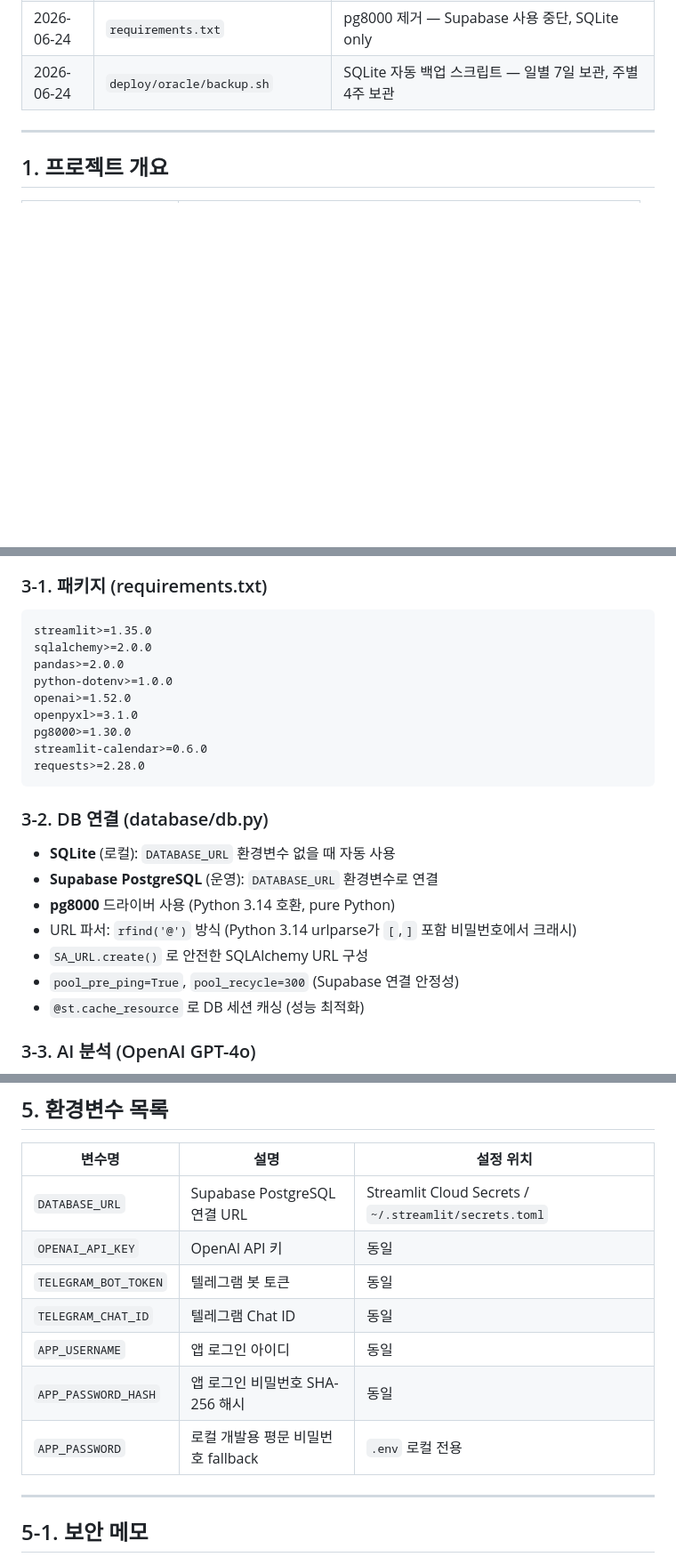
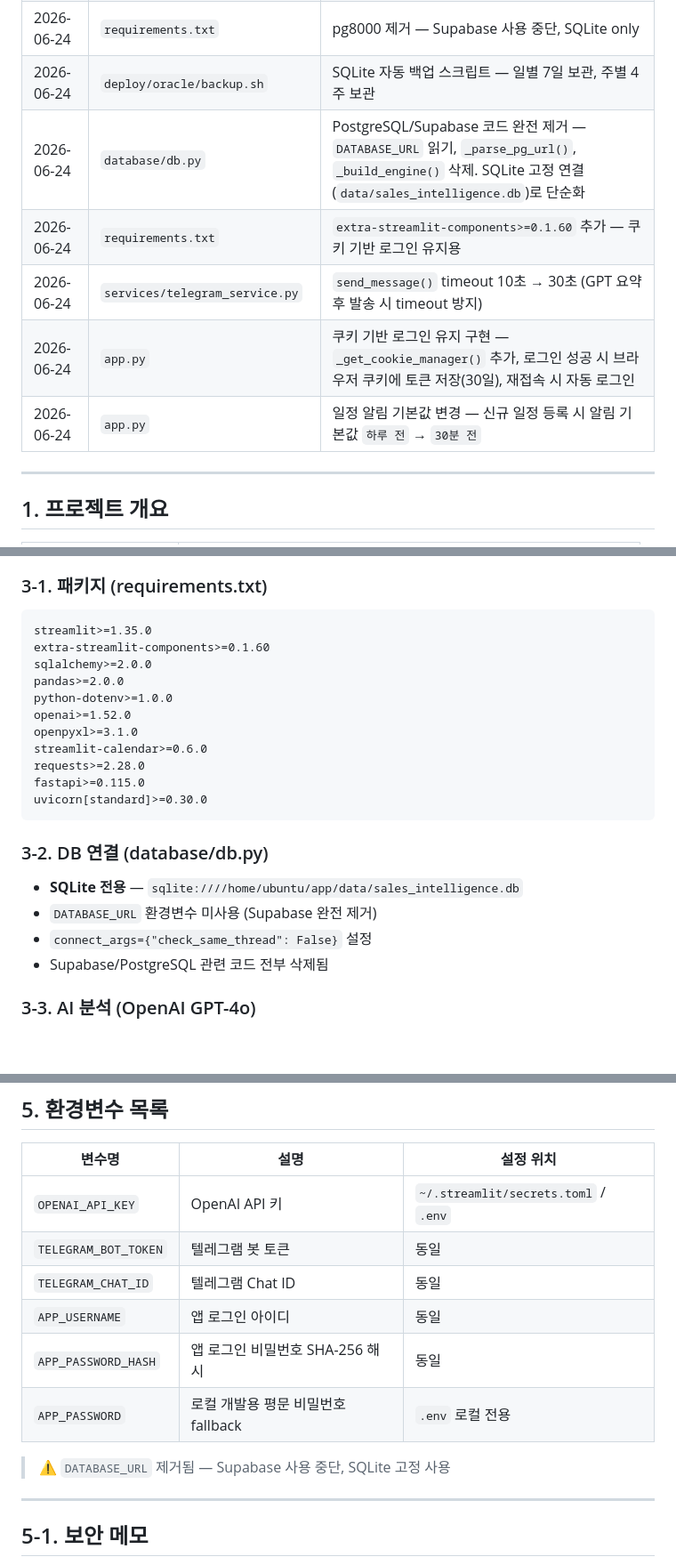
Before and after one commit to tailwind1986-sudo/sale_intelligence, a Markdown page: CODEX.md, 3 parts joined by grey strips. Shown at 89% size. GitHub-like rendering; blank space fills up the shorter version.

Commit message:
docs: update CODEX.md with 2026-06-24 changes
Co-Authored-By: Claude Sonnet 4.6 <noreply@anthropic.com>

````diff
--- a/CODEX.md
+++ b/CODEX.md
@@ -23,6 +23,11 @@
 | 2026-06-24 | `deploy/oracle/sales-weekly.timer` | 매주 금요일 11:00 KST (02:00 UTC) 실행 systemd timer 추가 |
 | 2026-06-24 | `requirements.txt` | pg8000 제거 — Supabase 사용 중단, SQLite only |
 | 2026-06-24 | `deploy/oracle/backup.sh` | SQLite 자동 백업 스크립트 — 일별 7일 보관, 주별 4주 보관 |
+| 2026-06-24 | `database/db.py` | PostgreSQL/Supabase 코드 완전 제거 — `DATABASE_URL` 읽기, `_parse_pg_url()`, `_build_engine()` 삭제. SQLite 고정 연결(`data/sales_intelligence.db`)로 단순화 |
+| 2026-06-24 | `requirements.txt` | `extra-streamlit-components>=0.1.60` 추가 — 쿠키 기반 로그인 유지용 |
+| 2026-06-24 | `services/telegram_service.py` | `send_message()` timeout 10초 → 30초 (GPT 요약 후 발송 시 timeout 방지) |
+| 2026-06-24 | `app.py` | 쿠키 기반 로그인 유지 구현 — `_get_cookie_manager()` 추가, 로그인 성공 시 브라우저 쿠키에 토큰 저장(30일), 재접속 시 자동 로그인 |
+| 2026-06-24 | `app.py` | 일정 알림 기본값 변경 — 신규 일정 등록 시 알림 기본값 `하루 전` → `30분 전` |
 
 ---
 
@@ -107,24 +112,23 @@
 ### 3-1. 패키지 (requirements.txt)
 ```
 streamlit>=1.35.0
+extra-streamlit-components>=0.1.60
 sqlalchemy>=2.0.0
 pandas>=2.0.0
 python-dotenv>=1.0.0
 openai>=1.52.0
 openpyxl>=3.1.0
-pg8000>=1.30.0
 streamlit-calendar>=0.6.0
 requests>=2.28.0
+fastapi>=0.115.0
+uvicorn[standard]>=0.30.0
 ```
 
 ### 3-2. DB 연결 (database/db.py)
-- **SQLite** (로컬): `DATABASE_URL` 환경변수 없을 때 자동 사용
-- **Supabase PostgreSQL** (운영): `DATABASE_URL` 환경변수로 연결
-- **pg8000** 드라이버 사용 (Python 3.14 호환, pure Python)
-- URL 파서: `rfind('@')` 방식 (Python 3.14 urlparse가 `[`,`]` 포함 비밀번호에서 크래시)
-- `SA_URL.create()` 로 안전한 SQLAlchemy URL 구성
-- `pool_pre_ping=True`, `pool_recycle=300` (Supabase 연결 안정성)
-- `@st.cache_resource` 로 DB 세션 캐싱 (성능 최적화)
+- **SQLite 전용** — `sqlite:////home/ubuntu/app/data/sales_intelligence.db`
+- `DATABASE_URL` 환경변수 미사용 (Supabase 완전 제거)
+- `connect_args={"check_same_thread": False}` 설정
+- Supabase/PostgreSQL 관련 코드 전부 삭제됨
 
 ### 3-3. AI 분석 (OpenAI GPT-4o)
 - `response_format={"type": "json_object"}` 로 구조화된 JSON 응답
@@ -324,13 +328,13 @@ nohup streamlit run app.py --server.port 8501 > ~/streamlit.log 2>&1 &
 
 | 변수명 | 설명 | 설정 위치 |
 |--------|------|-----------|
-| `DATABASE_URL` | Supabase PostgreSQL 연결 URL | Streamlit Cloud Secrets / `~/.streamlit/secrets.toml` |
-| `OPENAI_API_KEY` | OpenAI API 키 | 동일 |
+| `OPENAI_API_KEY` | OpenAI API 키 | `~/.streamlit/secrets.toml` / `.env` |
 | `TELEGRAM_BOT_TOKEN` | 텔레그램 봇 토큰 | 동일 |
 | `TELEGRAM_CHAT_ID` | 텔레그램 Chat ID | 동일 |
 | `APP_USERNAME` | 앱 로그인 아이디 | 동일 |
 | `APP_PASSWORD_HASH` | 앱 로그인 비밀번호 SHA-256 해시 | 동일 |
 | `APP_PASSWORD` | 로컬 개발용 평문 비밀번호 fallback | `.env` 로컬 전용 |
+> ⚠️ `DATABASE_URL` 제거됨 — Supabase 사용 중단, SQLite 고정 사용
 
 ---
 
````
Also changed, not shown: other parts of CODEX.md (+1 -1 lines).
